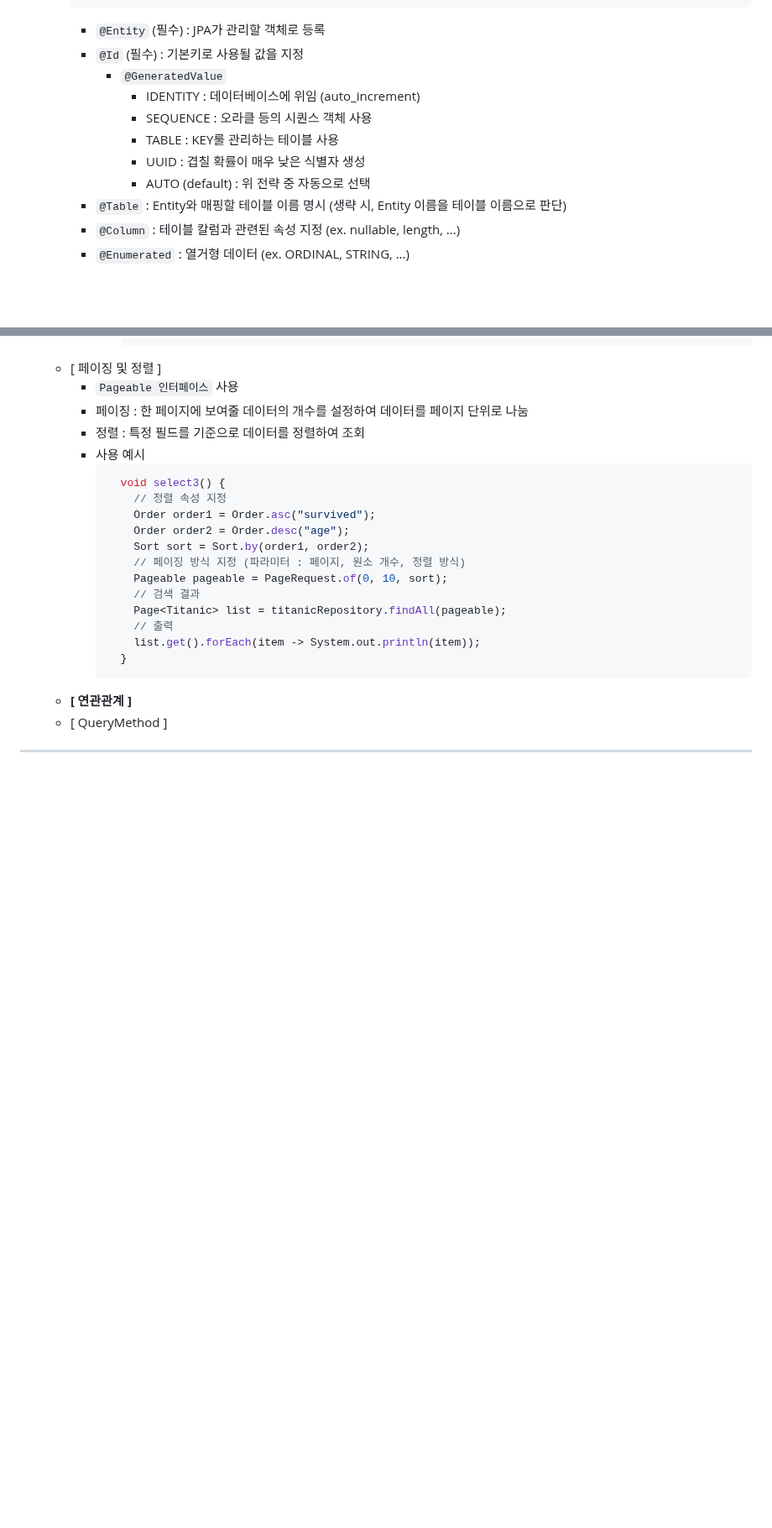
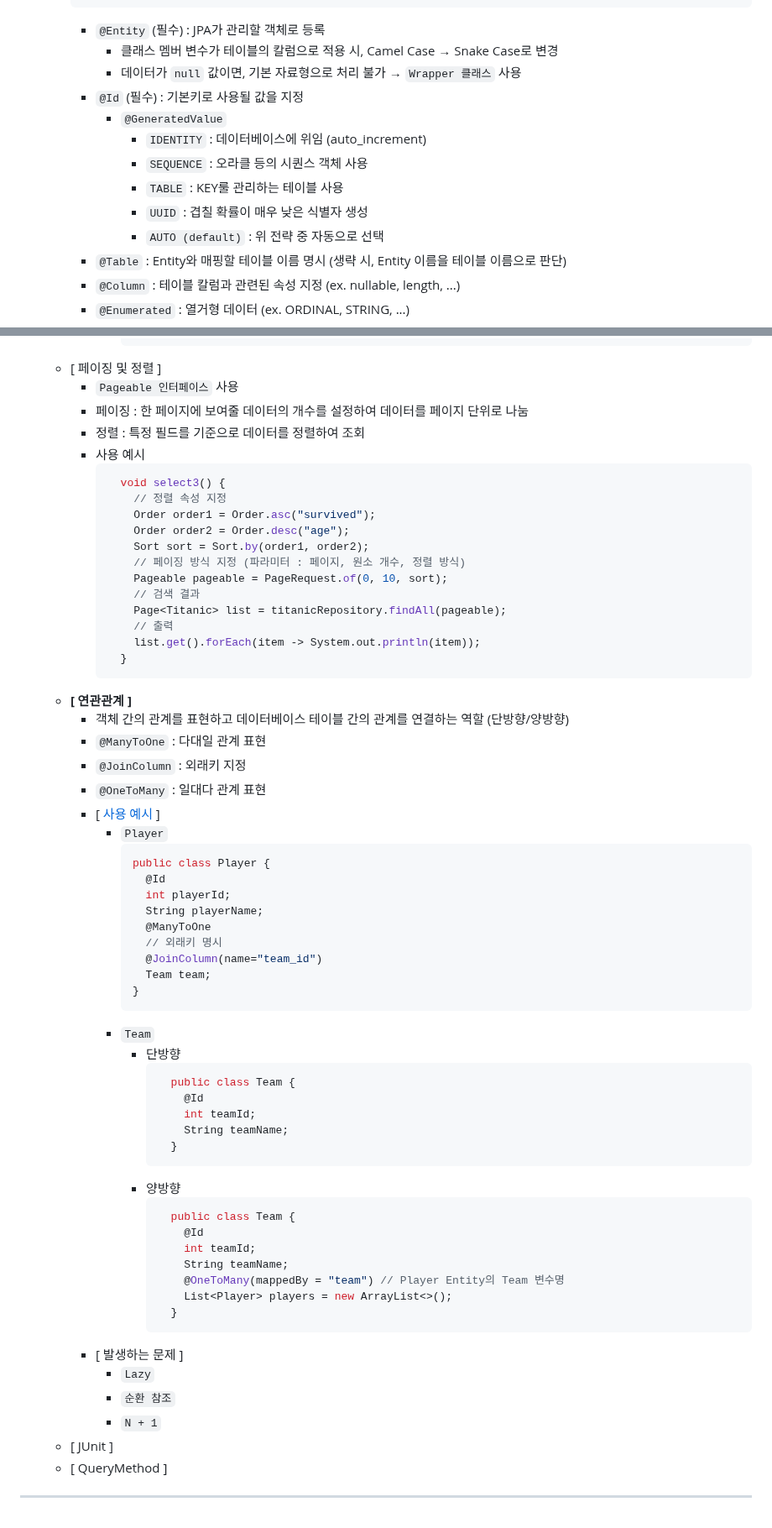
Before and after one commit to NamSangwon/LG_CNS_AM_INSPIRE_CAMP_2, a Markdown page: Week5.md, 2 parts joined by grey strips. Shown at 84% size. Rendered like a GitHub page; blank space fills up the shorter version.

````diff
--- a/Week5.md
+++ b/Week5.md
@@ -404,13 +404,15 @@
         }
       ```
       + `@Entity` (필수) : JPA가 관리할 객체로 등록
+        + 클래스 멤버 변수가 테이블의 칼럼으로 적용 시, Camel Case &rarr; Snake Case로 변경
+        + 데이터가 `null` 값이면, 기본 자료형으로 처리 불가 &rarr; `Wrapper 클래스` 사용
       + `@Id` (필수) : 기본키로 사용될 값을 지정
         + `@GeneratedValue`
-          + IDENTITY : 데이터베이스에 위임 (auto_increment)
-          + SEQUENCE : 오라클 등의 시퀀스 객체 사용
-          + TABLE : KEY룰 관리하는 테이블 사용
-          + UUID : 겹칠 확률이 매우 낮은 식별자 생성
-          + AUTO (default) : 위 전략 중 자동으로 선택
+          + `IDENTITY` : 데이터베이스에 위임 (auto_increment)
+          + `SEQUENCE` : 오라클 등의 시퀀스 객체 사용
+          + `TABLE` : KEY룰 관리하는 테이블 사용
+          + `UUID` : 겹칠 확률이 매우 낮은 식별자 생성
+          + `AUTO (default)` : 위 전략 중 자동으로 선택
       + `@Table` : Entity와 매핑할 테이블 이름 명시 (생략 시, Entity 이름을 테이블 이름으로 판단)
       + `@Column` : 테이블 칼럼과 관련된 속성 지정 (ex. nullable, length, ...)
       + `@Enumerated` : 열거형 데이터 (ex. ORDINAL, STRING, ...)
@@ -480,5 +482,46 @@
           }
         ```
     + **[ 연관관계 ]**
+      + 객체 간의 관계를 표현하고 데이터베이스 테이블 간의 관계를 연결하는 역할 (단방향/양방향)
+      + `@ManyToOne` : 다대일 관계 표현
+      + `@JoinColumn` : 외래키 지정
+      + `@OneToMany` : 일대다 관계 표현
+      + [ [사용 예시](https://github.com/NamSangwon/LG_CNS_AM_INSPIRE_CAMP_2/commit/49389ff4639853c4208dad7ac09d546dc15a63f6) ]
+        + `Player`
+          ```java
+          public class Player {
+            @Id
+            int playerId;
+            String playerName;
+            @ManyToOne
+            // 외래키 명시
+            @JoinColumn(name="team_id")
+            Team team;
+          }
+          ```
+        + `Team`
+          + 단방향
+            ```java
+              public class Team {
+                @Id
+                int teamId;
+                String teamName;
+              }
+            ```
+          + 양방향
+            ```java
+              public class Team {
+                @Id
+                int teamId;
+                String teamName;
+                @OneToMany(mappedBy = "team") // Player Entity의 Team 변수명
+                List<Player> players = new ArrayList<>();
+              }
+            ```
+      + [ 발생하는 문제 ]
+        + `Lazy`
+        + `순환 참조`
+        + `N + 1`
+    + [ JUnit ]
     + [ QueryMethod ]
 ---
````
Also changed, not shown: other parts of Week5.md (+6 -6 lines).
